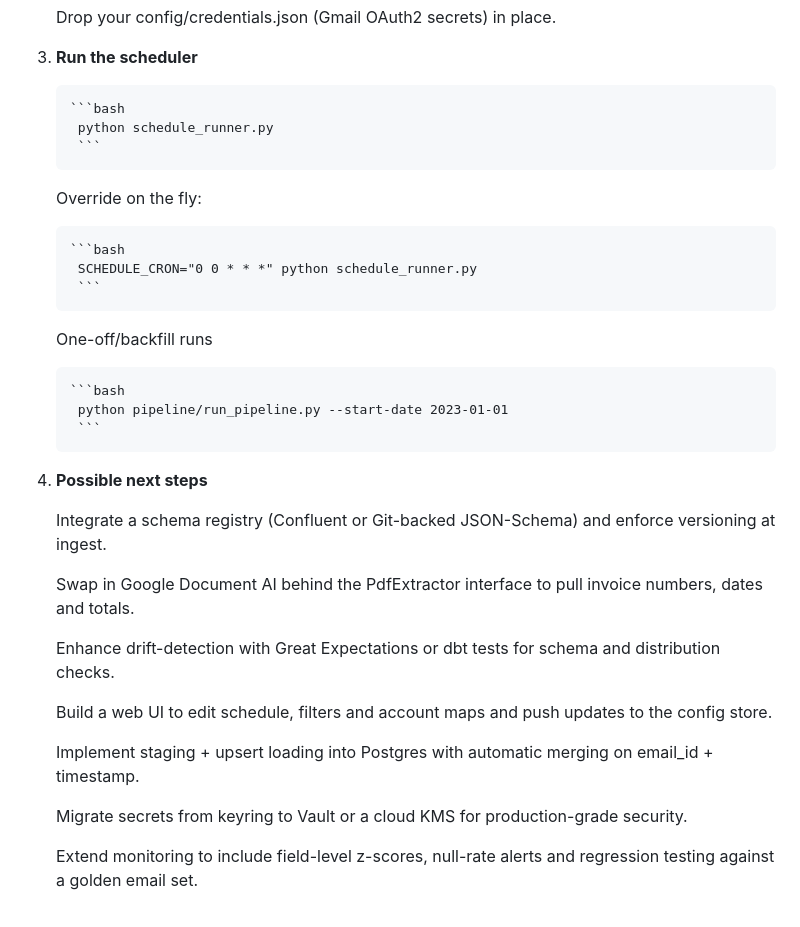
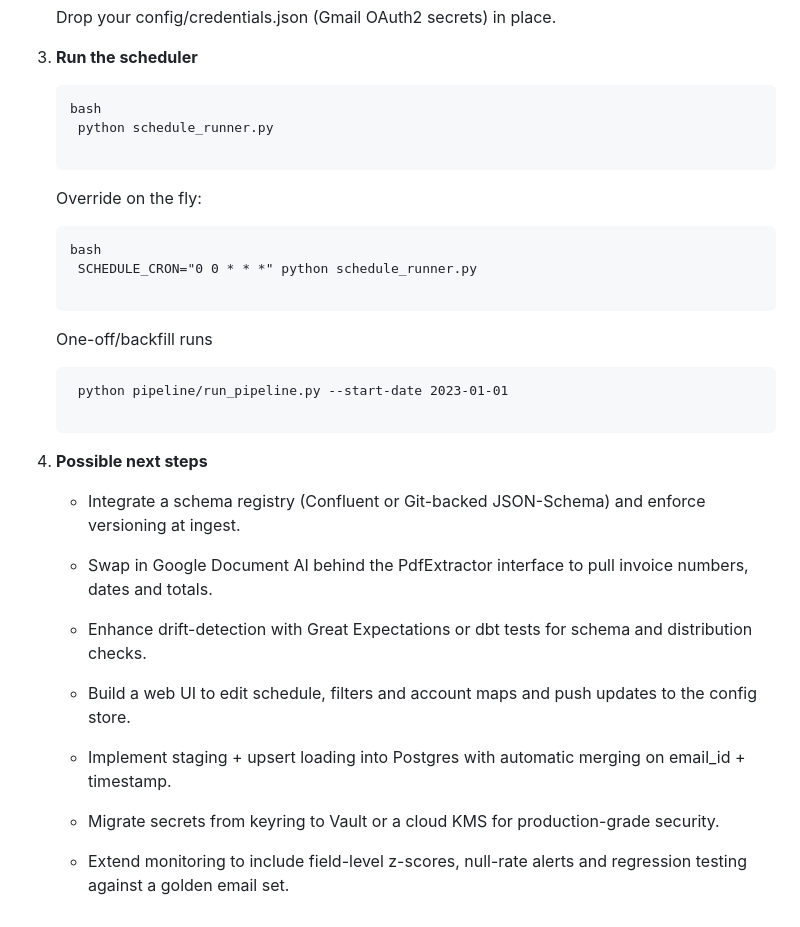
Before and after one commit to WingOfAzrael/ParsingBloom, a Markdown page: README.md, the part around the change. Drawn GitHub-style.

Commit message:
Slightly updated readme

````diff
--- a/README.md
+++ b/README.md
@@ -59,30 +59,30 @@ Note: System built and tested on a Unix-based OS, so use a Virtual Machine (VM)
     Drop your config/credentials.json (Gmail OAuth2 secrets) in place.
 
 3. **Run the scheduler**
-    <pre markdown>```bash
+    <pre markdown>bash
     python schedule_runner.py
-    ``` </pre>
+    </pre>
 
     Override on the fly:
-    <pre markdown>```bash
+    <pre markdown>bash
     SCHEDULE_CRON="0 0 * * *" python schedule_runner.py
-    ``` </pre>
+    </pre>
     One-off/backfill runs
-    <pre markdown>```bash
+    <pre markdown>
     python pipeline/run_pipeline.py --start-date 2023-01-01
-    ``` </pre>
+     </pre>
 4.  **Possible next steps**
 
-    Integrate a schema registry (Confluent or Git-backed JSON-Schema) and enforce versioning at ingest.
+    - Integrate a schema registry (Confluent or Git-backed JSON-Schema) and enforce versioning at ingest.
 
-    Swap in Google Document AI behind the PdfExtractor interface to pull invoice numbers, dates and totals.
+    - Swap in Google Document AI behind the PdfExtractor interface to pull invoice numbers, dates and totals.
 
-    Enhance drift-detection with Great Expectations or dbt tests for schema and distribution checks.
+    - Enhance drift-detection with Great Expectations or dbt tests for schema and distribution checks.
 
-    Build a web UI to edit schedule, filters and account maps and push updates to the config store.
+    - Build a web UI to edit schedule, filters and account maps and push updates to the config store.
 
-    Implement staging + upsert loading into Postgres with automatic merging on email_id + timestamp.
+    - Implement staging + upsert loading into Postgres with automatic merging on email_id + timestamp.
 
-    Migrate secrets from keyring to Vault or a cloud KMS for production-grade security.
+    - Migrate secrets from keyring to Vault or a cloud KMS for production-grade security.
 
-    Extend monitoring to include field-level z-scores, null-rate alerts and regression testing against a golden email set.
+    - Extend monitoring to include field-level z-scores, null-rate alerts and regression testing against a golden email set.
````
